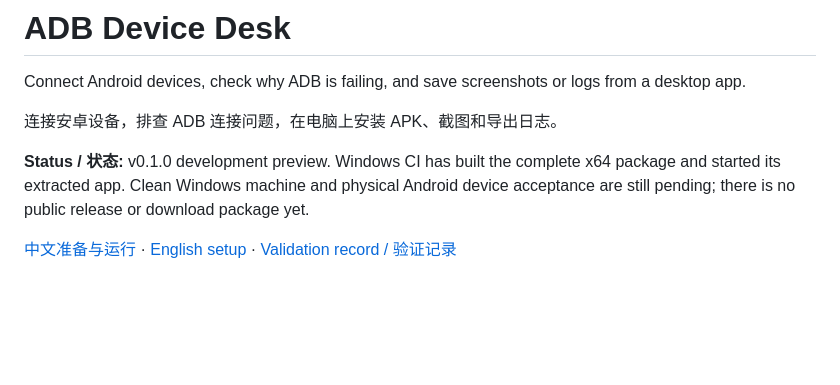
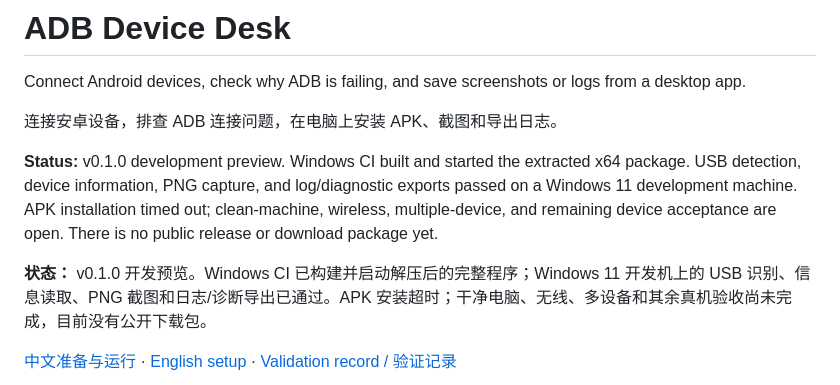
Before and after one commit to TolkmisLK/adb-device-desk, a Markdown page: README.md, the part around the change. GitHub-like rendering; blank space fills up the shorter version.

```diff
--- a/README.md
+++ b/README.md
@@ -4,7 +4,9 @@ Connect Android devices, check why ADB is failing, and save screenshots or logs
 
 连接安卓设备，排查 ADB 连接问题，在电脑上安装 APK、截图和导出日志。
 
-**Status / 状态:** v0.1.0 development preview. Windows CI has built the complete x64 package and started its extracted app. Clean Windows machine and physical Android device acceptance are still pending; there is no public release or download package yet.
+**Status:** v0.1.0 development preview. Windows CI built and started the extracted x64 package. USB detection, device information, PNG capture, and log/diagnostic exports passed on a Windows 11 development machine. APK installation timed out; clean-machine, wireless, multiple-device, and remaining device acceptance are open. There is no public release or download package yet.
+
+**状态：** v0.1.0 开发预览。Windows CI 已构建并启动解压后的完整程序；Windows 11 开发机上的 USB 识别、信息读取、PNG 截图和日志/诊断导出已通过。APK 安装超时；干净电脑、无线、多设备和其余真机验收尚未完成，目前没有公开下载包。
 
 [中文准备与运行](#使用前准备) · [English setup](#english) · [Validation record / 验证记录](docs/VALIDATION.md)
 
```
Also changed, not shown: docs/VALIDATION.md (+6 -3 lines).
